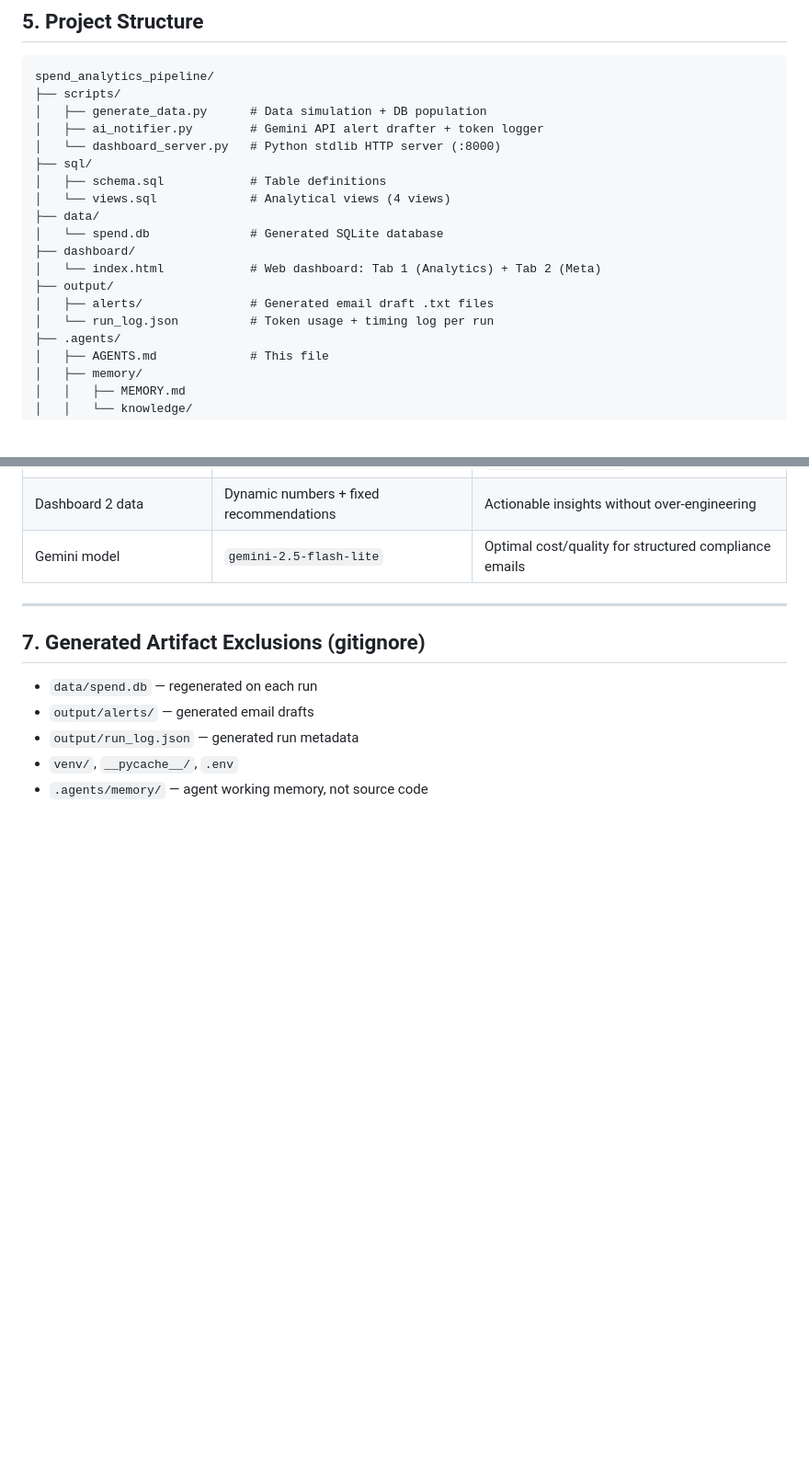
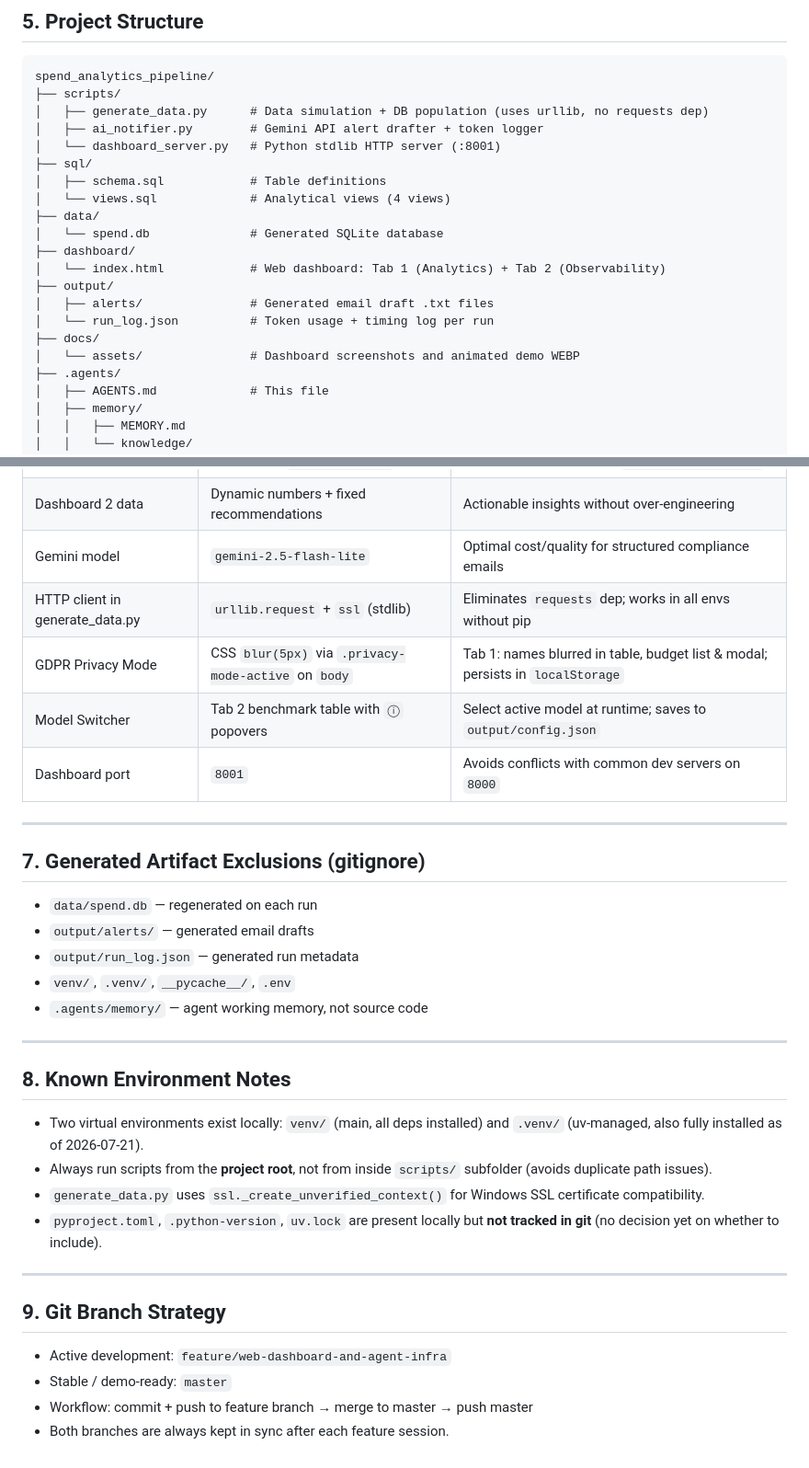
Before and after one commit to TrivicM/spend_analytics_pipeline, a Markdown page: .agents/AGENTS.md, 2 parts joined by grey strips. Shown at 92% size. Rendered like a GitHub page; blank space fills up the shorter version.

Commit message:
docs(agents): sync AGENTS.md with current project state and session learnings
Update port reference from 8000 to 8001. Add docs/assets to project structure. Add urllib/ssl refactor, GDPR Privacy Mode, Model Switcher, and dashboard port to key design decisions table. Add section 8 (environment notes) and section 9 (git branch strategy). Update gitignore exclusions to include .venv/.

````diff
--- a/.agents/AGENTS.md
+++ b/.agents/AGENTS.md
@@ -66,19 +66,21 @@ All commit messages must follow [Conventional Commits v1.0.0](https://www.conven
 ```
 spend_analytics_pipeline/
 ├── scripts/
-│   ├── generate_data.py      # Data simulation + DB population
+│   ├── generate_data.py      # Data simulation + DB population (uses urllib, no requests dep)
 │   ├── ai_notifier.py        # Gemini API alert drafter + token logger
-│   └── dashboard_server.py   # Python stdlib HTTP server (:8000)
+│   └── dashboard_server.py   # Python stdlib HTTP server (:8001)
 ├── sql/
 │   ├── schema.sql            # Table definitions
 │   └── views.sql             # Analytical views (4 views)
 ├── data/
 │   └── spend.db              # Generated SQLite database
 ├── dashboard/
-│   └── index.html            # Web dashboard: Tab 1 (Analytics) + Tab 2 (Meta)
+│   └── index.html            # Web dashboard: Tab 1 (Analytics) + Tab 2 (Observability)
 ├── output/
 │   ├── alerts/               # Generated email draft .txt files
 │   └── run_log.json          # Token usage + timing log per run
+├── docs/
+│   └── assets/               # Dashboard screenshots and animated demo WEBP
 ├── .agents/
 │   ├── AGENTS.md             # This file
 │   ├── memory/
@@ -101,6 +103,10 @@ spend_analytics_pipeline/
 | Token tracking | Extended in `ai_notifier.py` | Minimal footprint, logs to `output/run_log.json` |
 | Dashboard 2 data | Dynamic numbers + fixed recommendations | Actionable insights without over-engineering |
 | Gemini model | `gemini-2.5-flash-lite` | Optimal cost/quality for structured compliance emails |
+| HTTP client in generate_data.py | `urllib.request` + `ssl` (stdlib) | Eliminates `requests` dep; works in all envs without pip |
+| GDPR Privacy Mode | CSS `blur(5px)` via `.privacy-mode-active` on `body` | Tab 1: names blurred in table, budget list & modal; persists in `localStorage` |
+| Model Switcher | Tab 2 benchmark table with `ⓘ` popovers | Select active model at runtime; saves to `output/config.json` |
+| Dashboard port | `8001` | Avoids conflicts with common dev servers on `8000` |
 
 ---
 
@@ -109,5 +115,23 @@ spend_analytics_pipeline/
 - `data/spend.db` — regenerated on each run
 - `output/alerts/` — generated email drafts
 - `output/run_log.json` — generated run metadata
-- `venv/`, `__pycache__/`, `.env`
+- `venv/`, `.venv/`, `__pycache__/`, `.env`
 - `.agents/memory/` — agent working memory, not source code
+
+---
+
+## 8. Known Environment Notes
+
+- Two virtual environments exist locally: `venv/` (main, all deps installed) and `.venv/` (uv-managed, also fully installed as of 2026-07-21).
+- Always run scripts from the **project root**, not from inside `scripts/` subfolder (avoids duplicate path issues).
+- `generate_data.py` uses `ssl._create_unverified_context()` for Windows SSL certificate compatibility.
+- `pyproject.toml`, `.python-version`, `uv.lock` are present locally but **not tracked in git** (no decision yet on whether to include).
+
+---
+
+## 9. Git Branch Strategy
+
+- Active development: `feature/web-dashboard-and-agent-infra`
+- Stable / demo-ready: `master`
+- Workflow: commit + push to feature branch → merge to master → push master
+- Both branches are always kept in sync after each feature session.
````
Also changed, not shown: other parts of .agents/AGENTS.md (+1 -1 lines).
